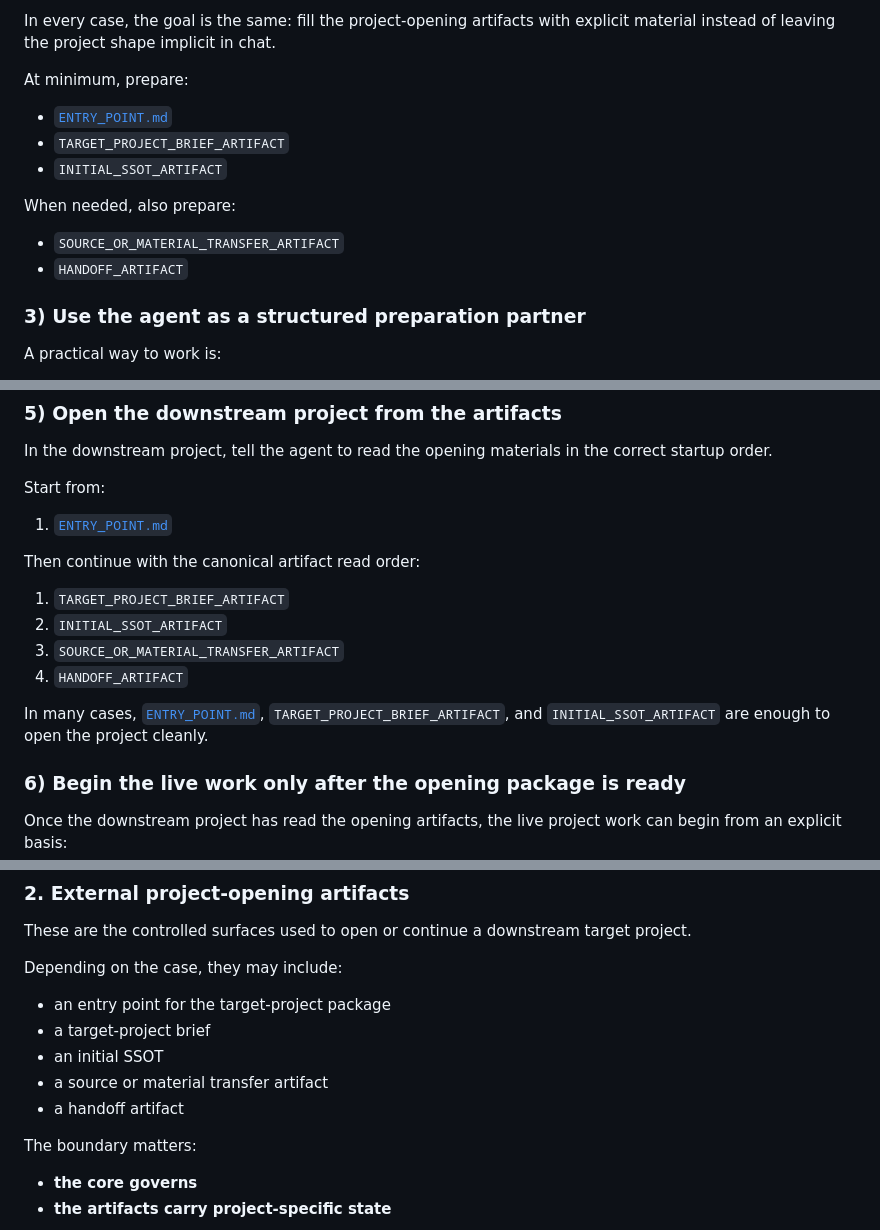
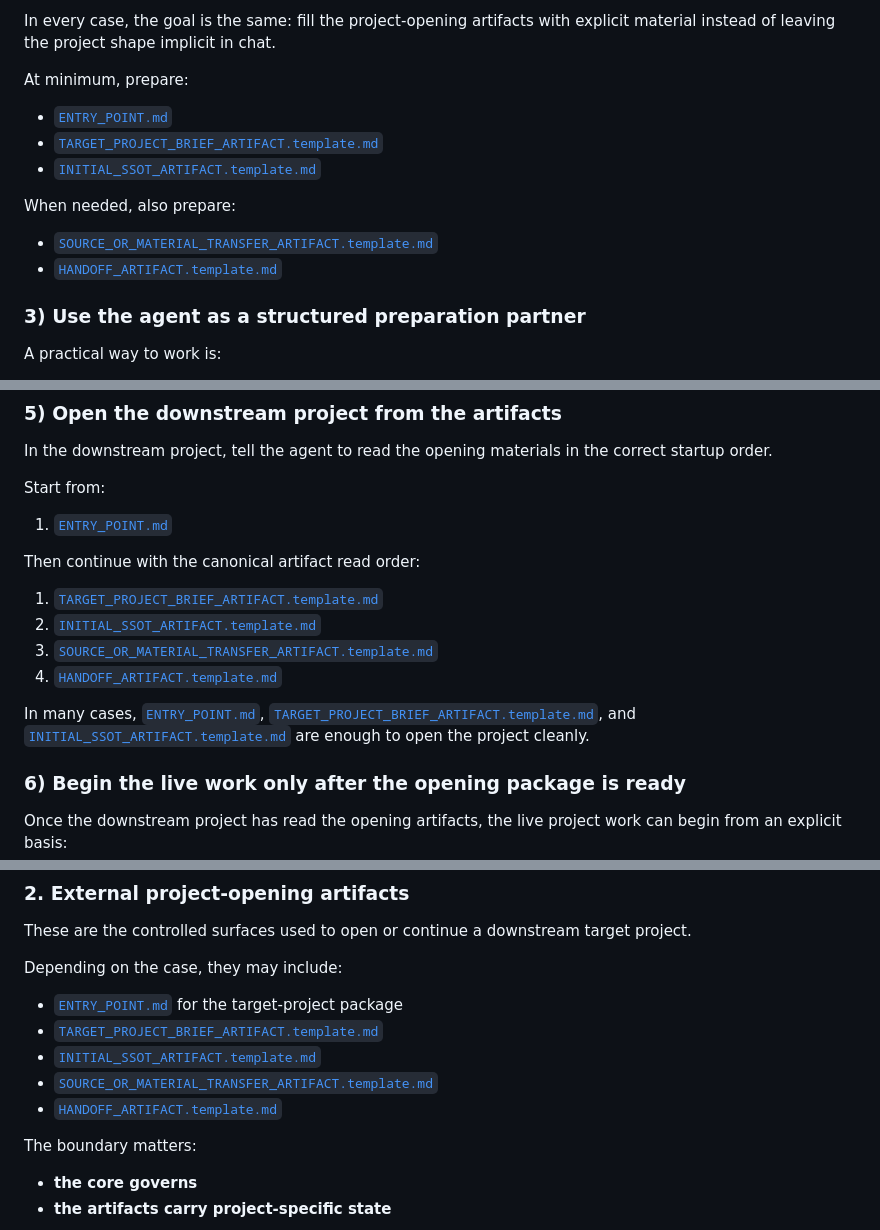
Before and after one commit to XxYouDeaDPunKxX/GPT-PF-Chat-GPT-Project-Forge, a Markdown page: README.md, 3 parts joined by grey strips. Rendered like a GitHub page.

```diff
--- a/README.md
+++ b/README.md
@@ -105,13 +105,13 @@ In every case, the goal is the same: fill the project-opening artifacts with exp
 At minimum, prepare:
 
 - [`ENTRY_POINT.md`](./artifact_templates/ENTRY_POINT.md)
-- `TARGET_PROJECT_BRIEF_ARTIFACT`
-- `INITIAL_SSOT_ARTIFACT`
+- [`TARGET_PROJECT_BRIEF_ARTIFACT.template.md`](./artifact_templates/TARGET_PROJECT_BRIEF_ARTIFACT.template.md)
+- [`INITIAL_SSOT_ARTIFACT.template.md`](./artifact_templates/INITIAL_SSOT_ARTIFACT.template.md)
 
 When needed, also prepare:
 
-- `SOURCE_OR_MATERIAL_TRANSFER_ARTIFACT`
-- `HANDOFF_ARTIFACT`
+- [`SOURCE_OR_MATERIAL_TRANSFER_ARTIFACT.template.md`](./artifact_templates/SOURCE_OR_MATERIAL_TRANSFER_ARTIFACT.template.md)
+- [`HANDOFF_ARTIFACT.template.md`](./artifact_templates/HANDOFF_ARTIFACT.template.md)
 
 ### 3) Use the agent as a structured preparation partner
 
@@ -145,12 +145,12 @@ Start from:
 
 Then continue with the canonical artifact read order:
 
-1. `TARGET_PROJECT_BRIEF_ARTIFACT`
-2. `INITIAL_SSOT_ARTIFACT`
-3. `SOURCE_OR_MATERIAL_TRANSFER_ARTIFACT`
-4. `HANDOFF_ARTIFACT`
+1. [`TARGET_PROJECT_BRIEF_ARTIFACT.template.md`](./artifact_templates/TARGET_PROJECT_BRIEF_ARTIFACT.template.md)
+2. [`INITIAL_SSOT_ARTIFACT.template.md`](./artifact_templates/INITIAL_SSOT_ARTIFACT.template.md)
+3. [`SOURCE_OR_MATERIAL_TRANSFER_ARTIFACT.template.md`](./artifact_templates/SOURCE_OR_MATERIAL_TRANSFER_ARTIFACT.template.md)
+4. [`HANDOFF_ARTIFACT.template.md`](./artifact_templates/HANDOFF_ARTIFACT.template.md)
 
-In many cases, [`ENTRY_POINT.md`](./artifact_templates/ENTRY_POINT.md), `TARGET_PROJECT_BRIEF_ARTIFACT`, and `INITIAL_SSOT_ARTIFACT` are enough to open the project cleanly.
+In many cases, [`ENTRY_POINT.md`](./artifact_templates/ENTRY_POINT.md), [`TARGET_PROJECT_BRIEF_ARTIFACT.template.md`](./artifact_templates/TARGET_PROJECT_BRIEF_ARTIFACT.template.md), and [`INITIAL_SSOT_ARTIFACT.template.md`](./artifact_templates/INITIAL_SSOT_ARTIFACT.template.md) are enough to open the project cleanly.
 
 ### 6) Begin the live work only after the opening package is ready
 
@@ -196,11 +196,11 @@ These are the controlled surfaces used to open or continue a downstream target p
 
 Depending on the case, they may include:
 
-- an entry point for the target-project package
-- a target-project brief
-- an initial SSOT
-- a source or material transfer artifact
-- a handoff artifact
+- [`ENTRY_POINT.md`](./artifact_templates/ENTRY_POINT.md) for the target-project package
+- [`TARGET_PROJECT_BRIEF_ARTIFACT.template.md`](./artifact_templates/TARGET_PROJECT_BRIEF_ARTIFACT.template.md)
+- [`INITIAL_SSOT_ARTIFACT.template.md`](./artifact_templates/INITIAL_SSOT_ARTIFACT.template.md)
+- [`SOURCE_OR_MATERIAL_TRANSFER_ARTIFACT.template.md`](./artifact_templates/SOURCE_OR_MATERIAL_TRANSFER_ARTIFACT.template.md)
+- [`HANDOFF_ARTIFACT.template.md`](./artifact_templates/HANDOFF_ARTIFACT.template.md)
 
 The boundary matters:
 
```
Also changed, not shown: other parts of README.md (+4 -4 lines), operator_guide/OPERATOR_GUIDE.md (+19 -19 lines).
